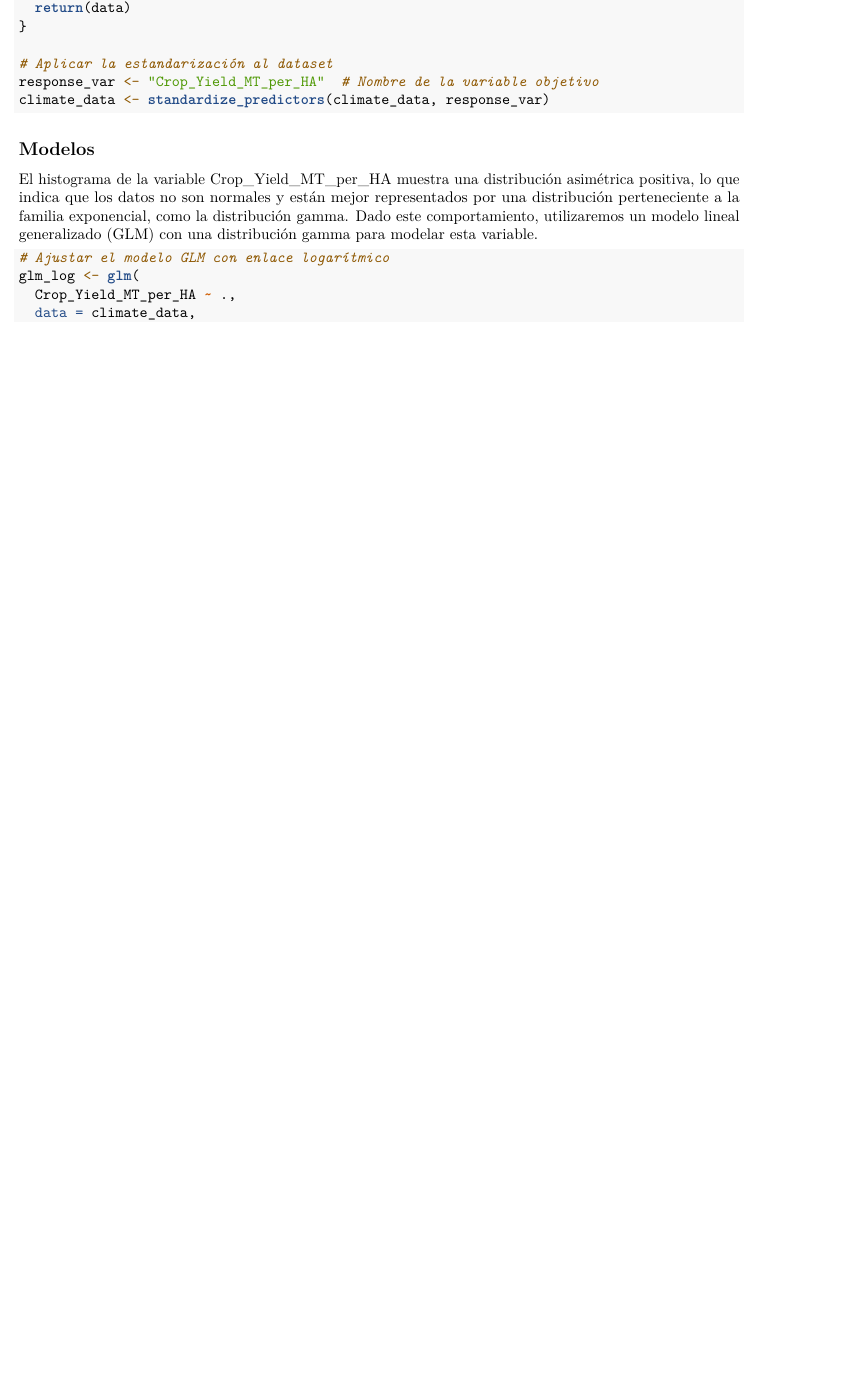
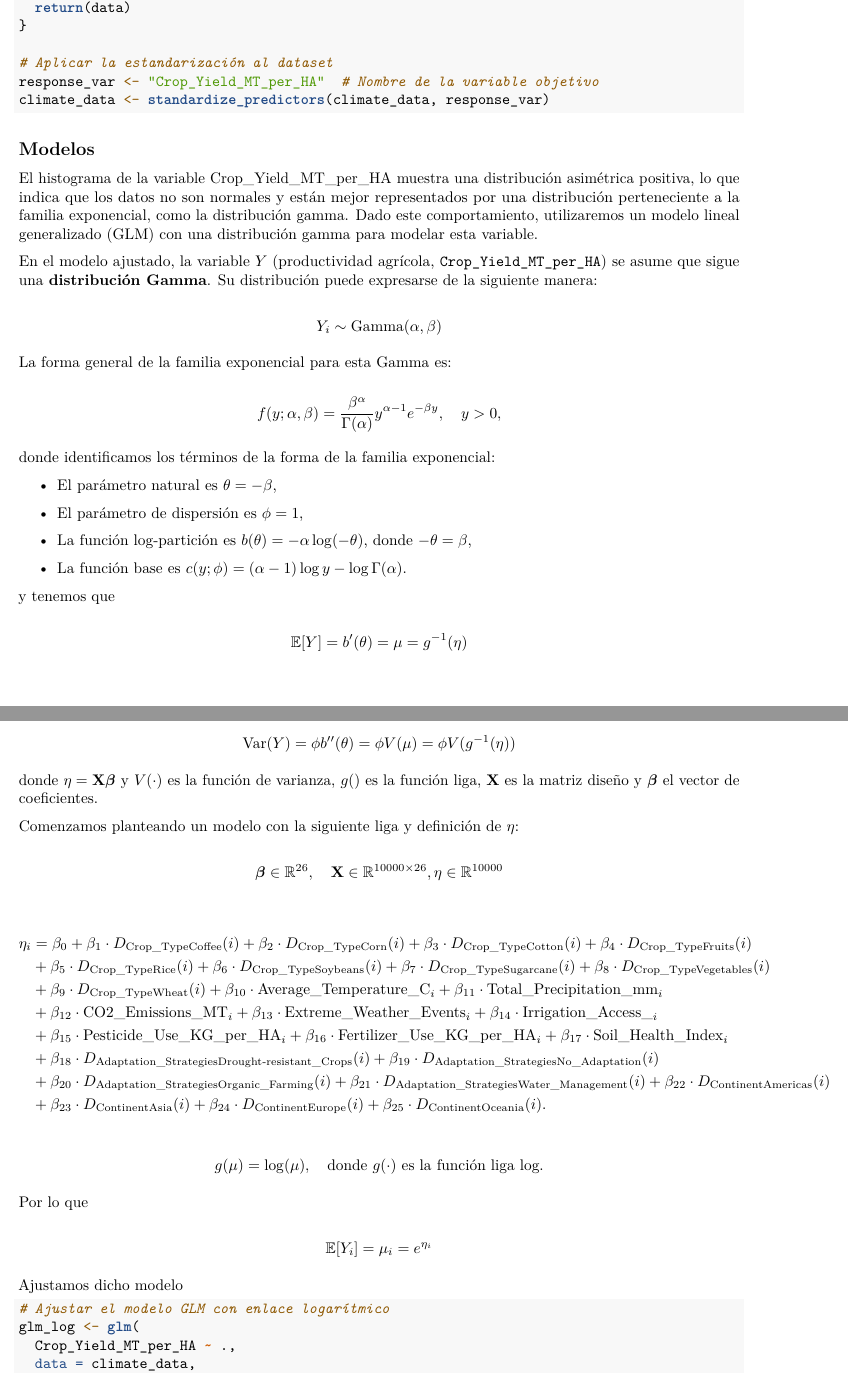
Before and after one commit to armando-ibarraran/CropYield_LinearRegression, an R Markdown document (Main.Rmd): part of page 24 of 43 before the commit and two parts of pages 24 and 25 of 44 after it, the two joined at a grey line, cut so that both start at the same text, the shorter picture padded with empty space. Rendered offline with R 4.5, knitr and Pandoc, then LaTeX, with nearby package versions; some code elsewhere in the file could not run offline.

Commit message:
algebraic models added

````diff
--- a/Main.Rmd
+++ b/Main.Rmd
@@ -2,9 +2,7 @@
 title: "Proyecto Final - Efecto del Clima y Factores Ambientales en la Productividad
   Agrícola"
 author: "Est. Apl. 2"
-output:
-  pdf_document: default
-  html_document: default
+output: pdf_document
 ---
 
 ```{r setup, include=FALSE}
@@ -702,6 +701,85 @@ climate_data <- standardize_predictors(climate_data, response_var)
 El histograma de la variable Crop_Yield_MT_per_HA muestra una distribución asimétrica positiva, lo que indica que los datos no son normales y están mejor representados por una distribución perteneciente a la familia exponencial, como la distribución gamma. Dado este comportamiento, utilizaremos un modelo lineal generalizado (GLM) con una distribución gamma para modelar esta variable.
 
 
+En el modelo ajustado, la variable \( Y \) (productividad agrícola, \texttt{Crop\_Yield\_MT\_per\_HA}) se asume que sigue una \textbf{distribución Gamma}. Su distribución puede expresarse de la siguiente manera:
+
+\[
+Y_i \sim \text{Gamma}(\alpha, \beta)
+\]
+
+La forma general de la familia exponencial para esta Gamma es:
+
+\[
+f(y; \alpha, \beta) = \frac{\beta^\alpha}{\Gamma(\alpha)} y^{\alpha - 1} e^{-\beta y}, \quad y > 0,
+\]
+
+donde identificamos los términos de la forma de la familia exponencial:
+\begin{itemize}
+    \item El parámetro natural es \( \theta = -\beta \),
+    \item El parámetro de dispersión es \( \phi = 1 \),
+    \item La función log-partición es \( b(\theta) = -\alpha \log(-\theta) \), donde \( -\theta = \beta \),
+    \item La función base es \( c(y; \phi) = (\alpha - 1) \log y - \log \Gamma(\alpha) \).
+\end{itemize}
+
+y tenemos que
+
+\[
+\mathbb{E}[Y] = b'(\theta) = \mu = g^{-1}(\eta)
+\]
+
+\[
+\text{Var}(Y) = \phi b''(\theta) = \phi V(\mu) = \phi V(g^{-1}(\eta))
+\]
+
+donde \( \eta = \mathbf{X} \boldsymbol{\beta} \) y \( V(\cdot) \) es la función de varianza, \( g() \) es la función liga, \(\mathbf{X}\) es la matriz diseño y \( \boldsymbol{\beta} \) el vector de coeficientes.
+
+
+Comenzamos planteando un modelo con la siguiente liga y definición de \( \eta \):
+
+\[
+\boldsymbol{\beta} \in \mathbb{R}^{26}, \quad \mathbf{X} \in \mathbb{R}^{10000 \times 26}, \eta \in \mathbb{R}^{10000}
+\]
+
+
+\begin{align*}
+\eta_i &= \beta_0
++ \beta_1 \cdot D_{\text{Crop\_TypeCoffee}}(i)
++ \beta_2 \cdot D_{\text{Crop\_TypeCorn}}(i) + \beta_3 \cdot D_{\text{Crop\_TypeCotton}}(i) + \beta_4 \cdot D_{\text{Crop\_TypeFruits}}(i) \\
+&+ \beta_5 \cdot D_{\text{Crop\_TypeRice}}(i)
++ \beta_6 \cdot D_{\text{Crop\_TypeSoybeans}}(i)
++ \beta_7 \cdot D_{\text{Crop\_TypeSugarcane}}(i)
++ \beta_8 \cdot D_{\text{Crop\_TypeVegetables}}(i) \\
+&+ \beta_9 \cdot D_{\text{Crop\_TypeWheat}}(i)
++ \beta_{10} \cdot \text{Average\_Temperature\_C}_i
++ \beta_{11} \cdot \text{Total\_Precipitation\_mm}_i \\
+&+ \beta_{12} \cdot \text{CO2\_Emissions\_MT}_i
++ \beta_{13} \cdot \text{Extreme\_Weather\_Events}_i
++ \beta_{14} \cdot \text{Irrigation\_Access\_}_i \\
+&+ \beta_{15} \cdot \text{Pesticide\_Use\_KG\_per\_HA}_i
++ \beta_{16} \cdot \text{Fertilizer\_Use\_KG\_per\_HA}_i
++ \beta_{17} \cdot \text{Soil\_Health\_Index}_i \\
+&+ \beta_{18} \cdot D_{\text{Adaptation\_StrategiesDrought-resistant\_Crops}}(i)
++ \beta_{19} \cdot D_{\text{Adaptation\_StrategiesNo\_Adaptation}}(i) \\
+&+ \beta_{20} \cdot D_{\text{Adaptation\_StrategiesOrganic\_Farming}}(i)
++ \beta_{21} \cdot D_{\text{Adaptation\_StrategiesWater\_Management}}(i)
++ \beta_{22} \cdot D_{\text{ContinentAmericas}}(i) \\
+&+ \beta_{23} \cdot D_{\text{ContinentAsia}}(i)
++ \beta_{24} \cdot D_{\text{ContinentEurope}}(i)
++ \beta_{25} \cdot D_{\text{ContinentOceania}}(i).
+\end{align*}
+
+\[
+g(\mu) = \log(\mu), \quad \text{donde } g(\cdot) \text{ es la función liga log.}
+\]
+
+Por lo que
+
+\[ \mathbb{E}[Y_i] =  \mu_i = e^{\eta_i}\]
+
+
+
+
+Ajustamos dicho modelo
 ```{r}
 # Ajustar el modelo GLM con enlace logarítmico
 glm_log <- glm(
````
Also changed, not shown: Main.Rmd (76 more changed lines).
